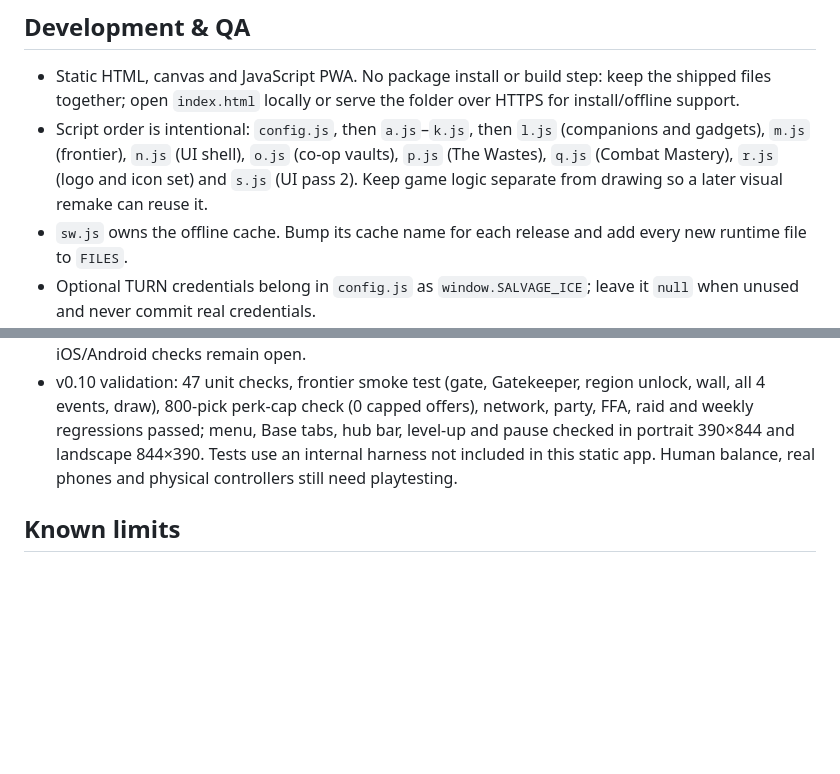
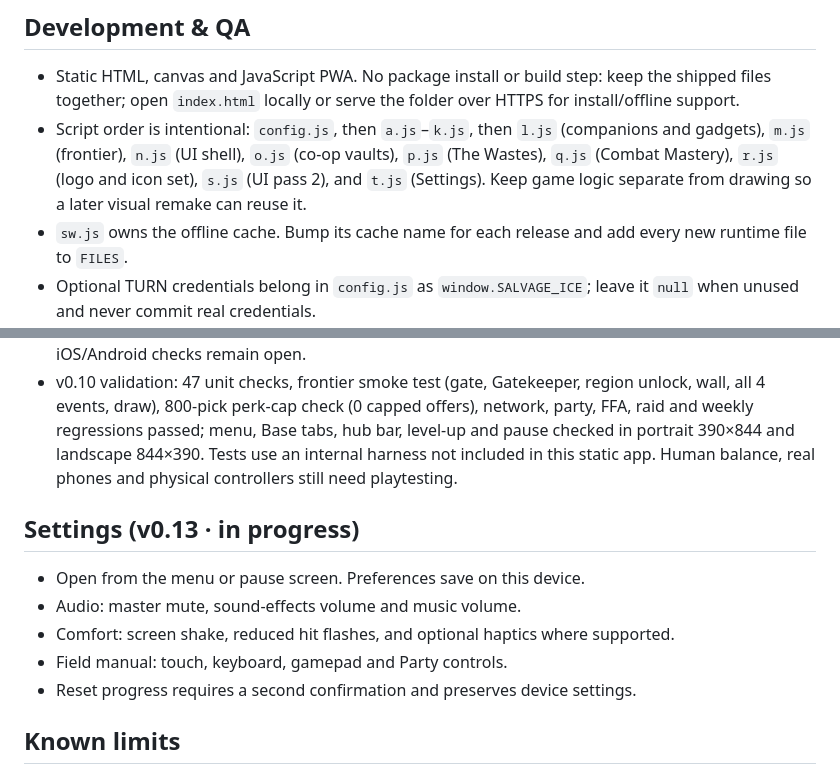
Before and after one commit to SaerensAdv/salvage-run, a Markdown page: README.md, 2 parts joined by grey strips. Rendered like a GitHub page; blank space fills up the shorter version.

Commit message:
Document in-game Settings and script order

```diff
--- a/README.md
+++ b/README.md
@@ -120,7 +120,7 @@ Settings → Pages → Deploy from branch → `play` / root. `play` always holds
 ## Development & QA
 
 - Static HTML, canvas and JavaScript PWA. No package install or build step: keep the shipped files together; open `index.html` locally or serve the folder over HTTPS for install/offline support.
-- Script order is intentional: `config.js`, then `a.js`–`k.js`, then `l.js` (companions and gadgets), `m.js` (frontier), `n.js` (UI shell), `o.js` (co-op vaults), `p.js` (The Wastes), `q.js` (Combat Mastery), `r.js` (logo and icon set) and `s.js` (UI pass 2). Keep game logic separate from drawing so a later visual remake can reuse it.
+- Script order is intentional: `config.js`, then `a.js`–`k.js`, then `l.js` (companions and gadgets), `m.js` (frontier), `n.js` (UI shell), `o.js` (co-op vaults), `p.js` (The Wastes), `q.js` (Combat Mastery), `r.js` (logo and icon set), `s.js` (UI pass 2), and `t.js` (Settings). Keep game logic separate from drawing so a later visual remake can reuse it.
 - `sw.js` owns the offline cache. Bump its cache name for each release and add every new runtime file to `FILES`.
 - Optional TURN credentials belong in `config.js` as `window.SALVAGE_ICE`; leave it `null` when unused and never commit real credentials.
 - v0.11 validation: 11 co-op vault unit checks (start, regroup gate, Mimic guards, downed respawn, team extract), host/guest vault sync incl. Mimic guards and guest payout, plus v0.10 unit, smoke, vault, network, party, raid and weekly regressions; Party screen checked in portrait and landscape.
@@ -130,6 +130,14 @@ Settings → Pages → Deploy from branch → `play` / root. `play` always holds
 - v0.13 UI pass: 23 screens (menu, all Base tabs, gear detail, odds, crew detail, level-up, pause, hub, gadgets, death, vault, Party split, results, online, lobby) in portrait 390×844 and landscape 844×390 in headless Chromium: 0 offscreen texts, 0 tap targets under 40 px, 0 old glyphs, 0 page errors. Real iOS/Android checks remain open.
 - v0.10 validation: 47 unit checks, frontier smoke test (gate, Gatekeeper, region unlock, wall, all 4 events, draw), 800-pick perk-cap check (0 capped offers), network, party, FFA, raid and weekly regressions passed; menu, Base tabs, hub bar, level-up and pause checked in portrait 390×844 and landscape 844×390. Tests use an internal harness not included in this static app. Human balance, real phones and physical controllers still need playtesting.
 
+## Settings (v0.13 · in progress)
+
+- Open from the menu or pause screen. Preferences save on this device.
+- Audio: master mute, sound-effects volume and music volume.
+- Comfort: screen shake, reduced hit flashes, and optional haptics where supported.
+- Field manual: touch, keyboard, gamepad and Party controls.
+- Reset progress requires a second confirmation and preserves device settings.
+
 ## Known limits
 
 - Without TURN credentials, online can fail on strict networks (symmetric NAT / some mobile carriers).
```
